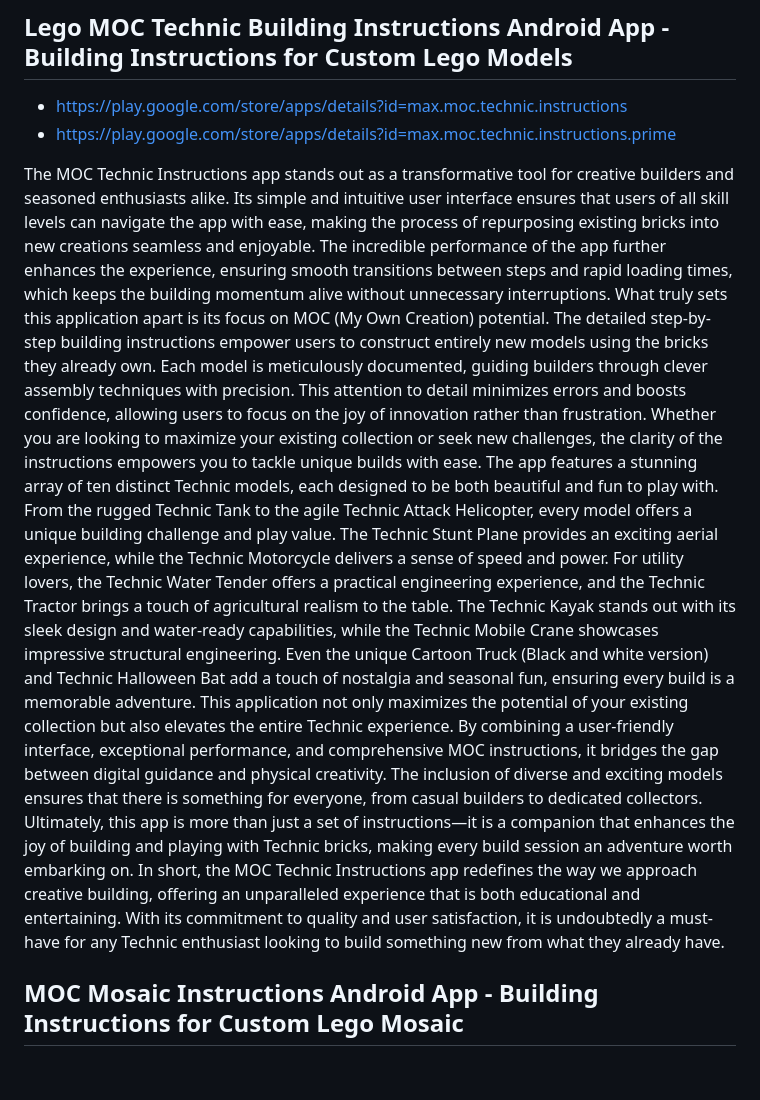
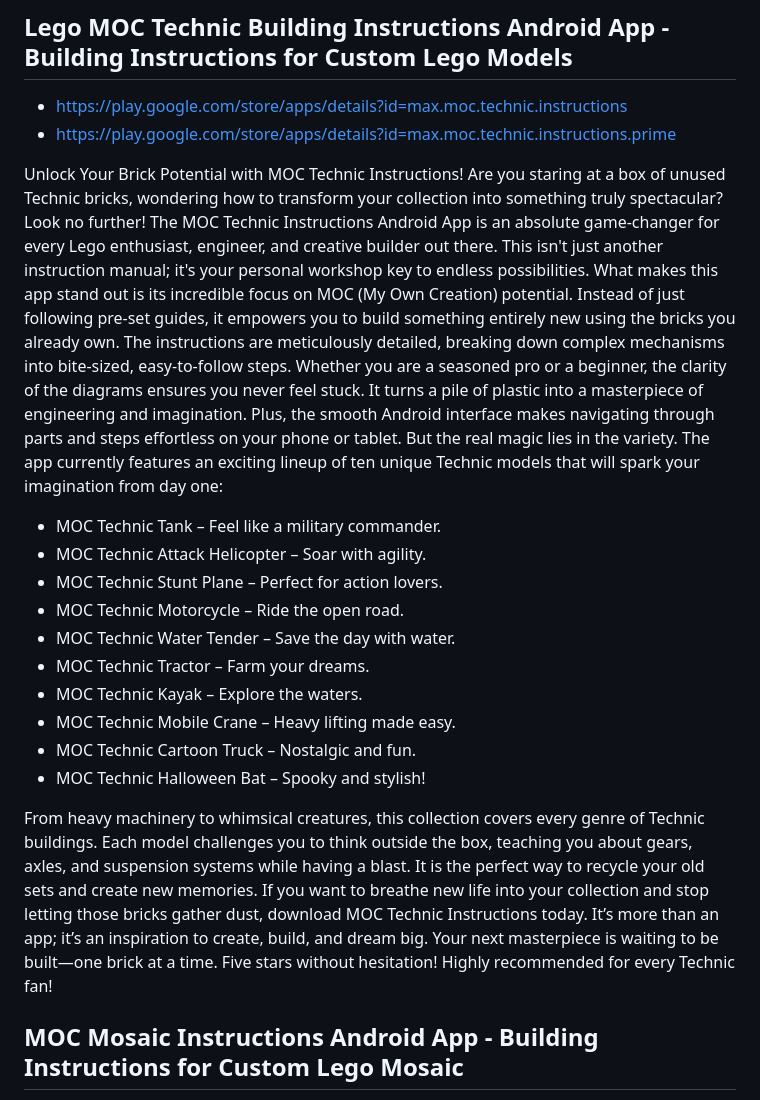
Before and after one commit to sachsensoft/sachsensoft.github.io, a Markdown page: README.md, the part around the change. Rendered like a GitHub page; blank space fills up the shorter version.

Commit message:
Lego Technic Building Instructions Android App
Lego Technic Building Instructions Android App

```diff
--- a/README.md
+++ b/README.md
@@ -30,11 +30,23 @@ In summary, the sliding puzzle game of 15 is a delightful blend of logic, strate
 - https://play.google.com/store/apps/details?id=max.moc.technic.instructions
 - https://play.google.com/store/apps/details?id=max.moc.technic.instructions.prime
 
-The MOC Technic Instructions app stands out as a transformative tool for creative builders and seasoned enthusiasts alike. Its simple and intuitive user interface ensures that users of all skill levels can navigate the app with ease, making the process of repurposing existing bricks into new creations seamless and enjoyable. The incredible performance of the app further enhances the experience, ensuring smooth transitions between steps and rapid loading times, which keeps the building momentum alive without unnecessary interruptions.
-What truly sets this application apart is its focus on MOC (My Own Creation) potential. The detailed step-by-step building instructions empower users to construct entirely new models using the bricks they already own. Each model is meticulously documented, guiding builders through clever assembly techniques with precision. This attention to detail minimizes errors and boosts confidence, allowing users to focus on the joy of innovation rather than frustration. Whether you are looking to maximize your existing collection or seek new challenges, the clarity of the instructions empowers you to tackle unique builds with ease.
-The app features a stunning array of ten distinct Technic models, each designed to be both beautiful and fun to play with. From the rugged Technic Tank to the agile Technic Attack Helicopter, every model offers a unique building challenge and play value. The Technic Stunt Plane provides an exciting aerial experience, while the Technic Motorcycle delivers a sense of speed and power. For utility lovers, the Technic Water Tender offers a practical engineering experience, and the Technic Tractor brings a touch of agricultural realism to the table. The Technic Kayak stands out with its sleek design and water-ready capabilities, while the Technic Mobile Crane showcases impressive structural engineering. Even the unique Cartoon Truck (Black and white version) and Technic Halloween Bat add a touch of nostalgia and seasonal fun, ensuring every build is a memorable adventure.
-This application not only maximizes the potential of your existing collection but also elevates the entire Technic experience. By combining a user-friendly interface, exceptional performance, and comprehensive MOC instructions, it bridges the gap between digital guidance and physical creativity. The inclusion of diverse and exciting models ensures that there is something for everyone, from casual builders to dedicated collectors. Ultimately, this app is more than just a set of instructions—it is a companion that enhances the joy of building and playing with Technic bricks, making every build session an adventure worth embarking on.
-In short, the MOC Technic Instructions app redefines the way we approach creative building, offering an unparalleled experience that is both educational and entertaining. With its commitment to quality and user satisfaction, it is undoubtedly a must-have for any Technic enthusiast looking to build something new from what they already have.
+Unlock Your Brick Potential with MOC Technic Instructions! Are you staring at a box of unused Technic bricks, wondering how to transform your collection into something truly spectacular? Look no further! The MOC Technic Instructions Android App is an absolute game-changer for every Lego enthusiast, engineer, and creative builder out there. This isn't just another instruction manual; it's your personal workshop key to endless possibilities.
+What makes this app stand out is its incredible focus on MOC (My Own Creation) potential. Instead of just following pre-set guides, it empowers you to build something entirely new using the bricks you already own. The instructions are meticulously detailed, breaking down complex mechanisms into bite-sized, easy-to-follow steps. Whether you are a seasoned pro or a beginner, the clarity of the diagrams ensures you never feel stuck. It turns a pile of plastic into a masterpiece of engineering and imagination. Plus, the smooth Android interface makes navigating through parts and steps effortless on your phone or tablet.
+But the real magic lies in the variety. The app currently features an exciting lineup of ten unique Technic models that will spark your imagination from day one:
+
+ - MOC Technic Tank – Feel like a military commander.
+ - MOC Technic Attack Helicopter – Soar with agility.
+ - MOC Technic Stunt Plane – Perfect for action lovers.
+ - MOC Technic Motorcycle – Ride the open road.
+ - MOC Technic Water Tender – Save the day with water.
+ - MOC Technic Tractor – Farm your dreams.
+ - MOC Technic Kayak – Explore the waters.
+ - MOC Technic Mobile Crane – Heavy lifting made easy.
+ - MOC Technic Cartoon Truck – Nostalgic and fun.
+ - MOC Technic Halloween Bat – Spooky and stylish!
+
+From heavy machinery to whimsical creatures, this collection covers every genre of Technic buildings. Each model challenges you to think outside the box, teaching you about gears, axles, and suspension systems while having a blast. It is the perfect way to recycle your old sets and create new memories.
+If you want to breathe new life into your collection and stop letting those bricks gather dust, download MOC Technic Instructions today. It’s more than an app; it’s an inspiration to create, build, and dream big. Your next masterpiece is waiting to be built—one brick at a time. Five stars without hesitation! Highly recommended for every Technic fan!
 
 
 ## MOC Mosaic Instructions Android App - Building Instructions for Custom Lego Mosaic
```
